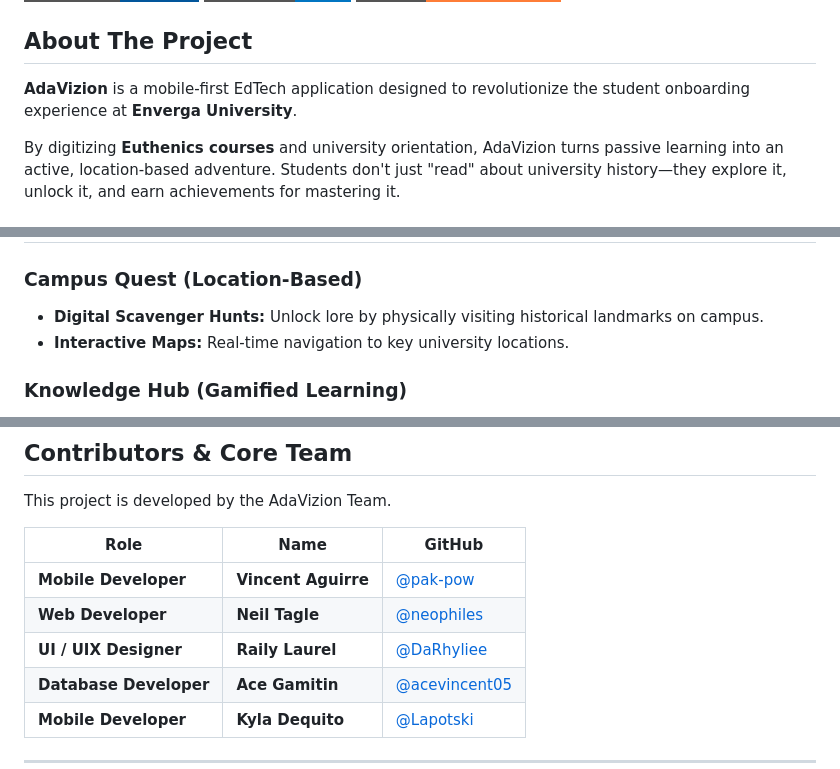
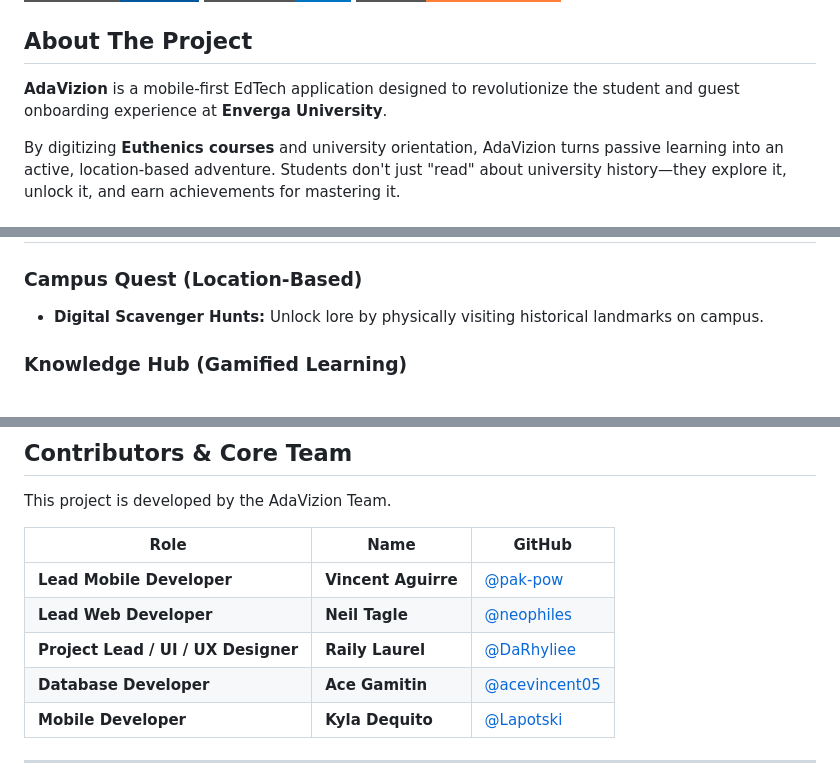
Before and after one commit to pak-pow/AdaVizion, a Markdown page: README.md, 3 parts joined by grey strips. GitHub-like rendering; badges without logos.

```diff
--- a/README.md
+++ b/README.md
@@ -8,7 +8,7 @@
 
 ## About The Project
 
-**AdaVizion** is a mobile-first EdTech application designed to revolutionize the student onboarding experience at **Enverga University**.
+**AdaVizion** is a mobile-first EdTech application designed to revolutionize the student and guest onboarding experience at **Enverga University**.
 
 By digitizing **Euthenics courses** and university orientation, AdaVizion turns passive learning into an active, location-based adventure. Students don't just "read" about university history—they explore it, unlock it, and earn achievements for mastering it.
 
@@ -21,7 +21,6 @@ To foster a deeper connection between the student body and the university’s hi
 
 ### Campus Quest (Location-Based)
 - **Digital Scavenger Hunts:** Unlock lore by physically visiting historical landmarks on campus.
-- **Interactive Maps:** Real-time navigation to key university locations.
 
 ### Knowledge Hub (Gamified Learning)
 - **Trivia Challenges:** Test your knowledge of Enverga history to earn points.
@@ -122,9 +121,9 @@ This project is developed by the AdaVizion Team.
 
 | Role | Name | GitHub |
 | --- | --- | --- |
-| **Mobile Developer** | **Vincent Aguirre** | [@pak-pow](https://github.com/pak-pow) |
-| **Web Developer** | **Neil Tagle** | [@neophiles](https://github.com/neophiles) |
-| **UI / UIX Designer** | **Raily Laurel** | [@DaRhyliee](https://www.google.com/search?q=https://github.com/username) |
+| **Lead Mobile Developer** | **Vincent Aguirre** | [@pak-pow](https://github.com/pak-pow) |
+| **Lead Web Developer** | **Neil Tagle** | [@neophiles](https://github.com/neophiles) |
+| **Project Lead / UI / UX Designer** | **Raily Laurel** | [@DaRhyliee](https://www.google.com/search?q=https://github.com/username) |
 | **Database Developer** | **Ace Gamitin** | [@acevincent05](https://github.com/acevincent05)|
 | **Mobile Developer** | **Kyla Dequito** | [@Lapotski](https://github.com/Lapotski) |
 
```
